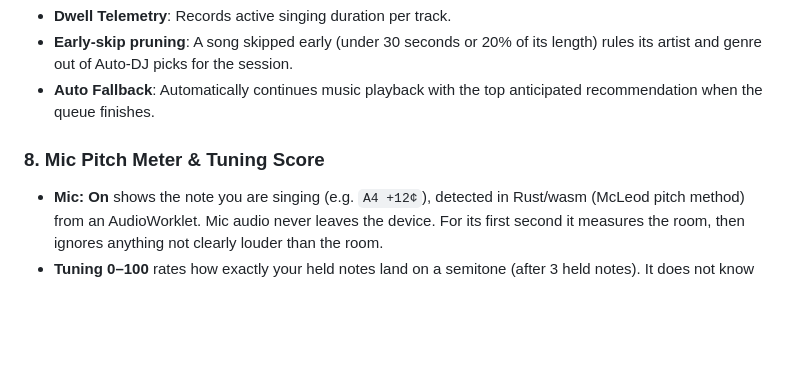
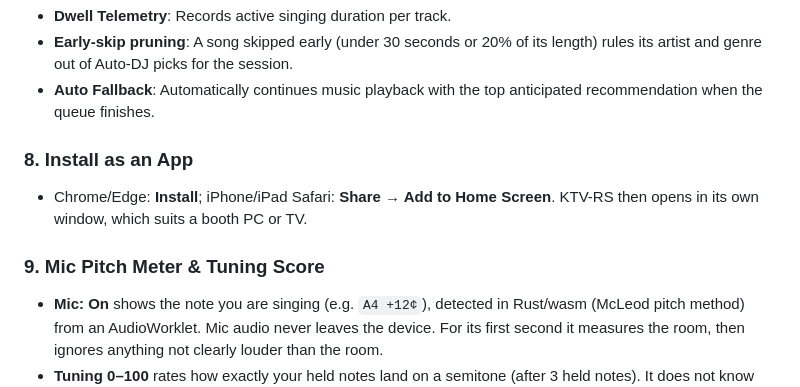
Before and after one commit to ozoneRatchapon/ktv-rs, a Markdown page: README.md, the part around the change. Rendered like a GitHub page; blank space fills up the shorter version.

Commit message:
docs: README install-as-app section
Co-Authored-By: Claude Opus 5.5 (1M context) <noreply@anthropic.com>

```diff
--- a/README.md
+++ b/README.md
@@ -56,7 +56,10 @@ Live: https://ktv-rs.solana-thailand.workers.dev · Changes: [CHANGELOG.md](CHAN
 * **Early-skip pruning**: A song skipped early (under 30 seconds or 20% of its length) rules its artist and genre out of Auto-DJ picks for the session.
 * **Auto Fallback**: Automatically continues music playback with the top anticipated recommendation when the queue finishes.
 
-### 8. Mic Pitch Meter & Tuning Score
+### 8. Install as an App
+* Chrome/Edge: **Install**; iPhone/iPad Safari: **Share → Add to Home Screen**. KTV-RS then opens in its own window, which suits a booth PC or TV.
+
+### 9. Mic Pitch Meter & Tuning Score
 * **Mic: On** shows the note you are singing (e.g. `A4 +12¢`), detected in Rust/wasm (McLeod pitch method) from an AudioWorklet. Mic audio never leaves the device. For its first second it measures the room, then ignores anything not clearly louder than the room.
 * **Tuning 0–100** rates how exactly your held notes land on a semitone (after 3 held notes). It does not know the song's melody, so it cannot tell whether they are the right notes; tap the badge for the full explanation.
 * When a song ends, a result card shows that take's score; **Queue → Recent scores** keeps the last 20 on this device.
```
